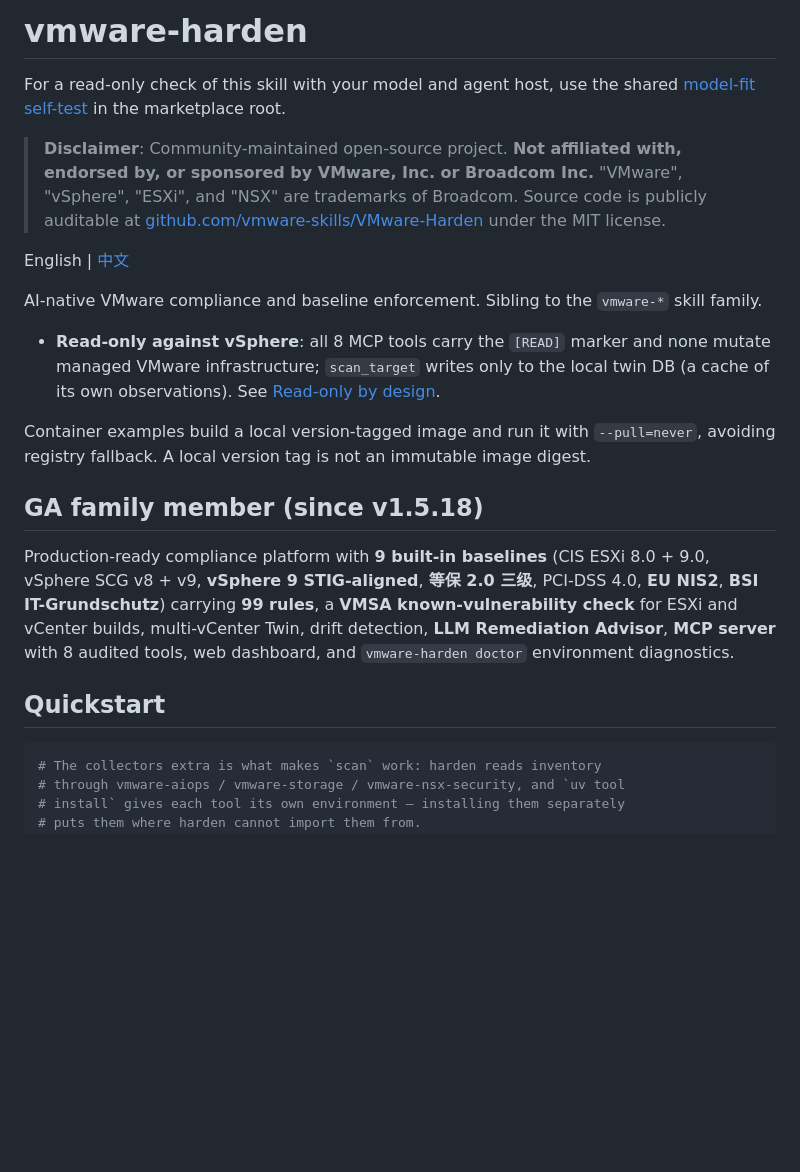
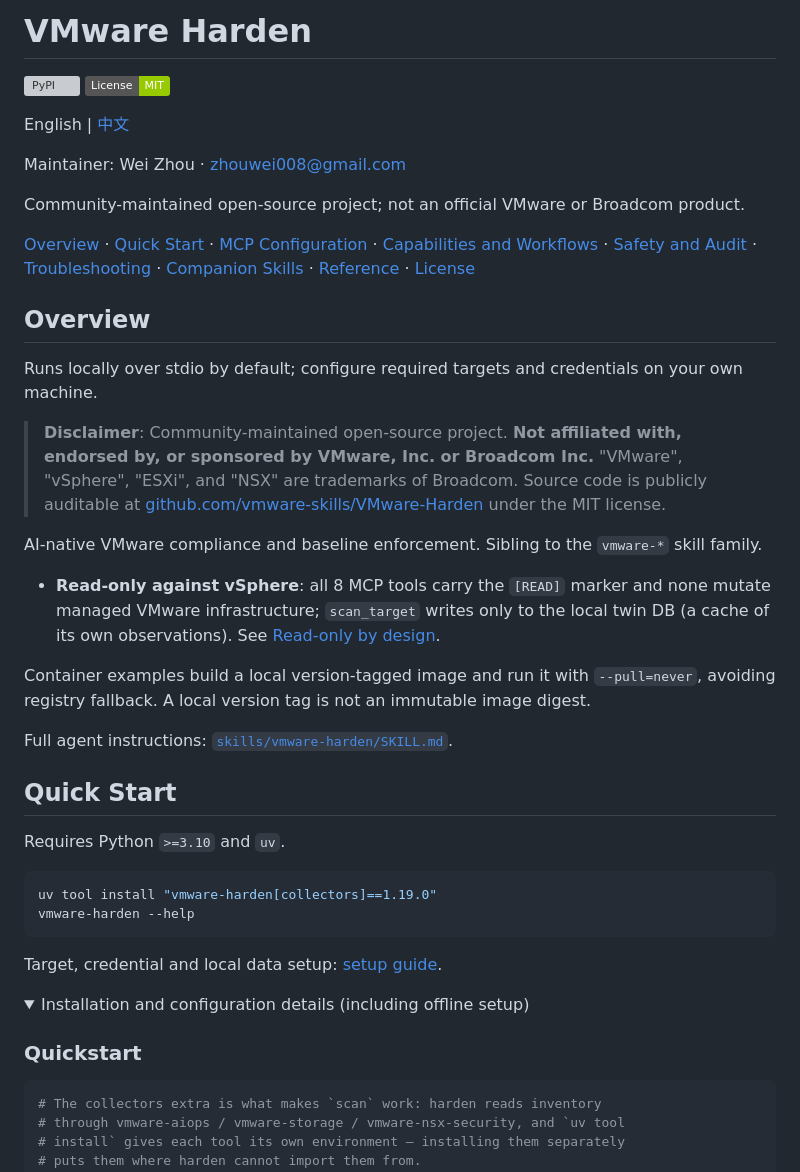
Before and after one commit to vmware-skills/VMware-Harden, a Markdown page: README.md, the part around one of its changes. GitHub-like rendering; folded sections open; badges without logos; blank space fills up the shorter version; grey boxes are pictures that could not be loaded.

````diff
--- a/README.md
+++ b/README.md
@@ -1,14 +1,25 @@
 <!-- mcp-name: io.github.vmware-skills/vmware-harden -->
 
-# vmware-harden
+# VMware Harden
 
-For a read-only check of this skill with your model and agent host, use the shared [model-fit self-test](https://github.com/vmware-skills/marketplace/blob/main/MODEL_FIT_SELF_TEST.md) in the marketplace root.
+[![PyPI](https://img.shields.io/pypi/v/vmware-harden)](https://pypi.org/project/vmware-harden/) [![License: MIT](https://img.shields.io/badge/License-MIT-green.svg)](#readme-license)
 
-<!-- mcp-name: io.github.vmware-skills/vmware-harden -->
+English | [中文](README-CN.md)
+
+Maintainer: Wei Zhou · [zhouwei008@gmail.com](mailto:zhouwei008@gmail.com)
+
+Community-maintained open-source project; not an official VMware or Broadcom product.
+
+[Overview](#readme-overview) · [Quick Start](#readme-quick-start) · [MCP Configuration](#readme-mcp-configuration) · [Capabilities and Workflows](#readme-capabilities-and-workflows) · [Safety and Audit](#readme-safety-and-audit) · [Troubleshooting](#readme-troubleshooting) · [Companion Skills](#readme-companion-skills) · [Reference](#readme-reference) · [License](#readme-license)
+
+<a id="readme-overview"></a>
+
+## Overview
+
+Runs locally over stdio by default; configure required targets and credentials on your own machine.
 
 > **Disclaimer**: Community-maintained open-source project. **Not affiliated with, endorsed by, or sponsored by VMware, Inc. or Broadcom Inc.** "VMware", "vSphere", "ESXi", and "NSX" are trademarks of Broadcom. Source code is publicly auditable at [github.com/vmware-skills/VMware-Harden](https://github.com/vmware-skills/VMware-Harden) under the MIT license.
 
-English | [中文](README-CN.md)
 
 AI-native VMware compliance and baseline enforcement. Sibling to the `vmware-*` skill family.
 
@@ -16,11 +27,25 @@ AI-native VMware compliance and baseline enforcement. Sibling to the `vmware-*`
 
 Container examples build a local version-tagged image and run it with `--pull=never`, avoiding registry fallback. A local version tag is not an immutable image digest.
 
-## GA family member (since v1.5.18)
+Full agent instructions: [`skills/vmware-harden/SKILL.md`](skills/vmware-harden/SKILL.md).
 
-Production-ready compliance platform with **9 built-in baselines** (CIS ESXi 8.0 + 9.0, vSphere SCG v8 + v9, **vSphere 9 STIG-aligned**, **等保 2.0 三级**, PCI-DSS 4.0, **EU NIS2**, **BSI IT-Grundschutz**) carrying **99 rules**, a **VMSA known-vulnerability check** for ESXi and vCenter builds, multi-vCenter Twin, drift detection, **LLM Remediation Advisor**, **MCP server** with 8 audited tools, web dashboard, and `vmware-harden doctor` environment diagnostics.
+<a id="readme-quick-start"></a>
 
-## Quickstart
+## Quick Start
+
+Requires Python `>=3.10` and `uv`.
+
+```bash
+uv tool install "vmware-harden[collectors]==1.19.0"
+vmware-harden --help
+```
+
+Target, credential and local data setup: [setup guide](skills/vmware-harden/references/setup-guide.md).
+
+<details>
+<summary>Installation and configuration details (including offline setup)</summary>
+
+### Quickstart
 
 ```bash
 # The collectors extra is what makes `scan` work: harden reads inventory
````
Also changed, not shown: other parts of README.md (+133 -61 lines), README-CN.md (+175 -76 lines).
